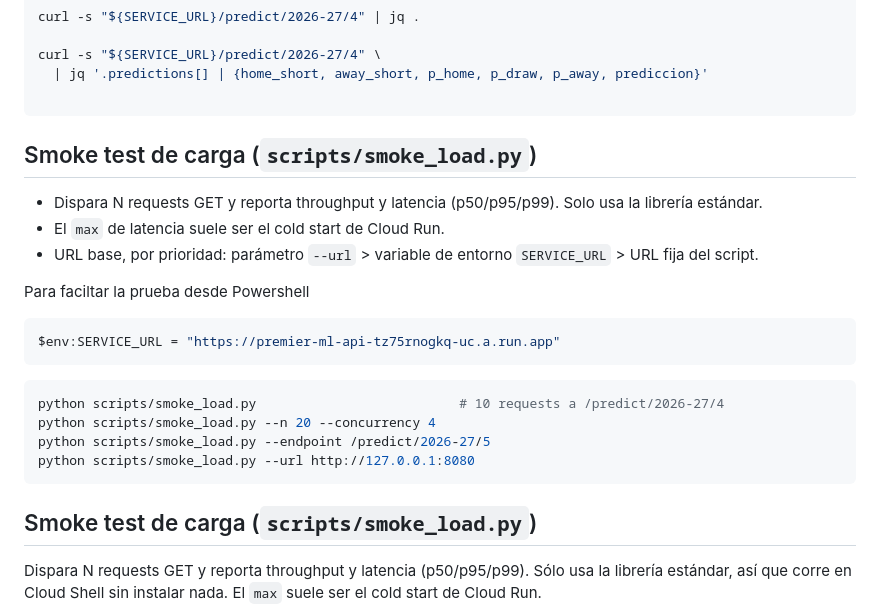
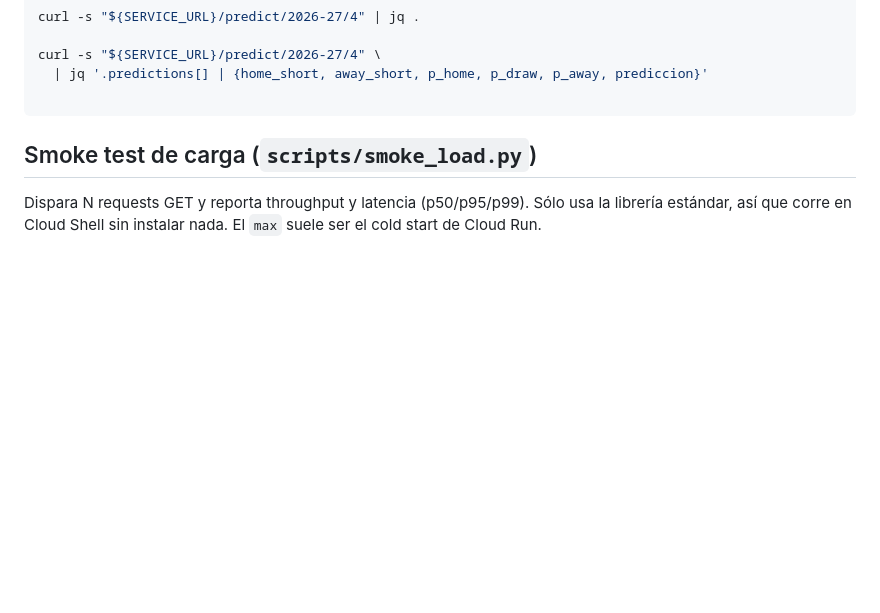
Before and after one commit to bajdanico-cpu/tp-implementacion-nube, a Markdown page: gcp/runbook.md, the part around the change. Drawn GitHub-style; blank space fills up the shorter version.

Commit message:
Runbook: una sola seccion de smoke_load, no dos
El merge dejo las dos versiones pegadas -- la de Nacho y la que ya la habia
integrado. Queda la segunda, que dice lo mismo mas la nota de que una fecha jugada
sale del registro y no toca el modelo, asi que medir las dos rutas en el mismo
percentil no dice nada.

Co-Authored-By: Claude Opus 5 <noreply@anthropic.com>

````diff
--- a/gcp/runbook.md
+++ b/gcp/runbook.md
@@ -75,27 +75,6 @@ curl -s "${SERVICE_URL}/predict/2026-27/4" \
   | jq '.predictions[] | {home_short, away_short, p_home, p_draw, p_away, prediccion}'
 
 ```
-
-## Smoke test de carga (`scripts/smoke_load.py`)
-
-- Dispara N requests GET y reporta throughput y latencia (p50/p95/p99). Solo usa la librería estándar.
-- El `max` de latencia suele ser el cold start de Cloud Run.
-- URL base, por prioridad: parámetro `--url` > variable de entorno `SERVICE_URL` > URL fija del script.
-
-Para faciltar la prueba desde Powershell
-```powershell
-$env:SERVICE_URL = "https://premier-ml-api-tz75rnogkq-uc.a.run.app"
-```
-
-```bash
-python scripts/smoke_load.py                          # 10 requests a /predict/2026-27/4
-python scripts/smoke_load.py --n 20 --concurrency 4
-python scripts/smoke_load.py --endpoint /predict/2026-27/5
-python scripts/smoke_load.py --url http://127.0.0.1:8080
-```
-
-
-
 
 ## Smoke test de carga (`scripts/smoke_load.py`)
 
````
